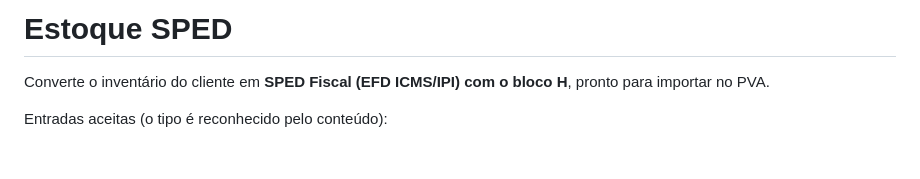
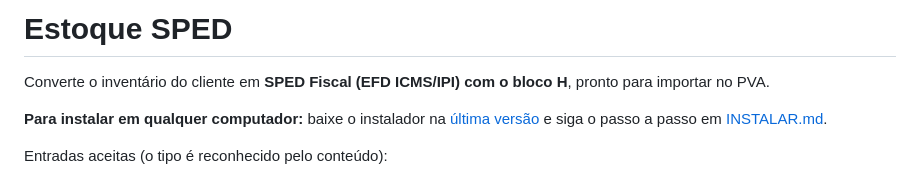
Before and after one commit to gilmariolima/estoque-sped, a Markdown page: README.md, the part around the change. Rendered like a GitHub page; blank space fills up the shorter version.

Commit message:
Passo a passo de instalação para qualquer computador

```diff
--- a/README.md
+++ b/README.md
@@ -1,6 +1,8 @@
 # Estoque SPED
 
 Converte o inventário do cliente em **SPED Fiscal (EFD ICMS/IPI) com o bloco H**, pronto para importar no PVA.
+
+**Para instalar em qualquer computador:** baixe o instalador na [última versão](https://github.com/gilmariolima/estoque-sped/releases/latest) e siga o passo a passo em [INSTALAR.md](INSTALAR.md).
 
 Entradas aceitas (o tipo é reconhecido pelo conteúdo):
 
```
Also changed, not shown: INSTALAR.md (added, +85 -0 lines).
